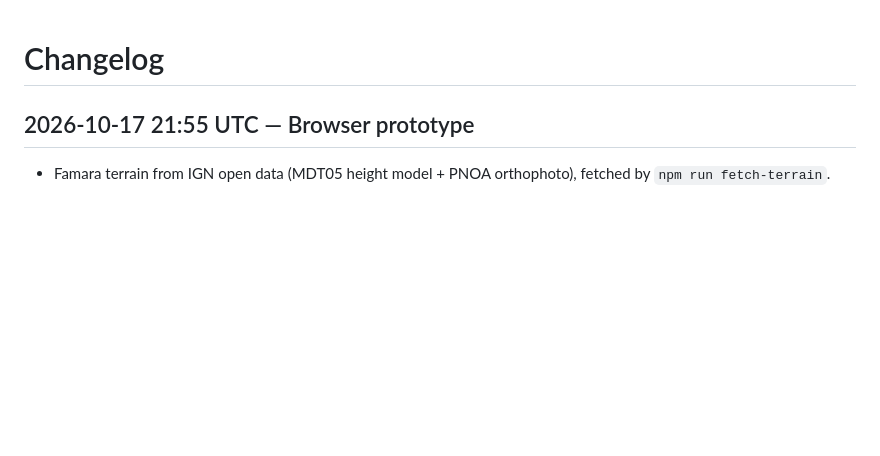
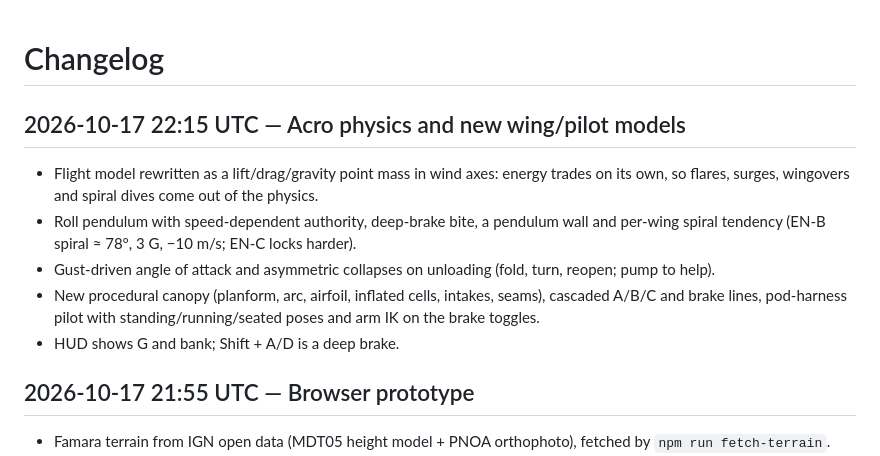
Before and after one commit to iloire/paragliding-sim, a Markdown page: CHANGELOG.md, the part around the change. GitHub-like rendering; blank space fills up the shorter version.

```diff
--- a/CHANGELOG.md
+++ b/CHANGELOG.md
@@ -1,4 +1,12 @@
 # Changelog
+
+## 2026-10-17 22:15 UTC — Acro physics and new wing/pilot models
+
+- Flight model rewritten as a lift/drag/gravity point mass in wind axes: energy trades on its own, so flares, surges, wingovers and spiral dives come out of the physics.
+- Roll pendulum with speed-dependent authority, deep-brake bite, a pendulum wall and per-wing spiral tendency (EN-B spiral ≈ 78°, 3 G, −10 m/s; EN-C locks harder).
+- Gust-driven angle of attack and asymmetric collapses on unloading (fold, turn, reopen; pump to help).
+- New procedural canopy (planform, arc, airfoil, inflated cells, intakes, seams), cascaded A/B/C and brake lines, pod-harness pilot with standing/running/seated poses and arm IK on the brake toggles.
+- HUD shows G and bank; Shift + A/D is a deep brake.
 
 ## 2026-10-17 21:55 UTC — Browser prototype
 
```
Also changed, not shown: README.md (+7 -3 lines), docs/architecture.md (+46 -12 lines), docs/screenshots/famara-cliff.png, 11 other files.
